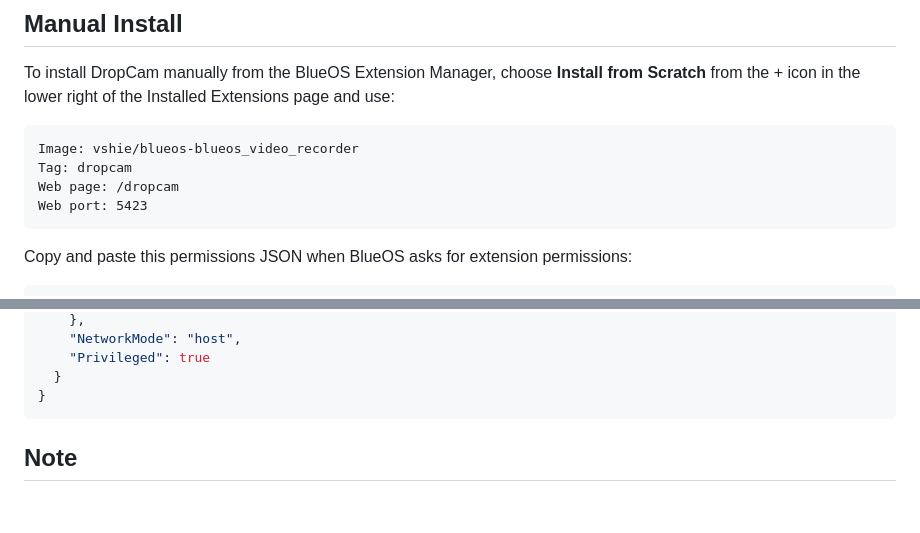
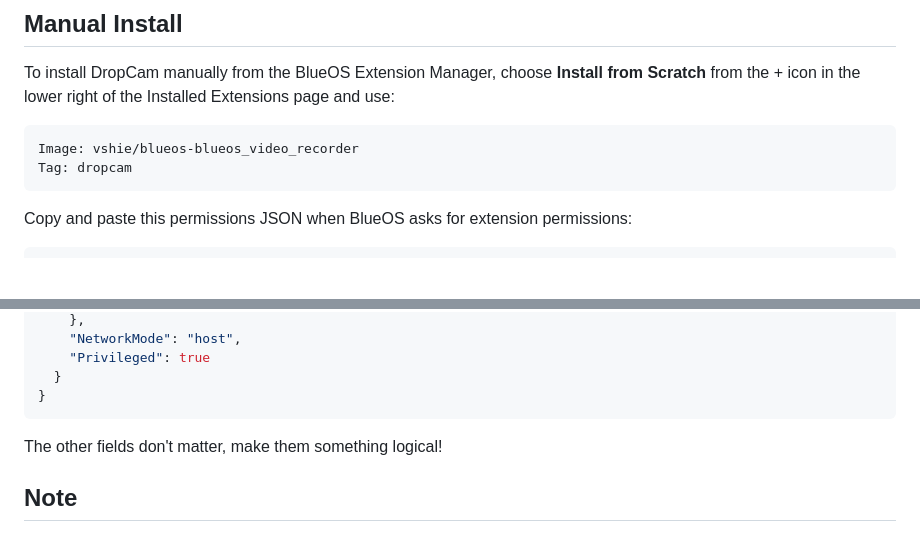
Before and after one commit to vshie/BlueOS_videorecorder, a Markdown page: README.md, 2 parts joined by grey strips. GitHub-like rendering; blank space fills up the shorter version.

````diff
--- a/README.md
+++ b/README.md
@@ -39,8 +39,6 @@ Scratch** from the + icon in the lower right of the Installed Extensions page an
 ```text
 Image: vshie/blueos-blueos_video_recorder
 Tag: dropcam
-Web page: /dropcam
-Web port: 5423
 ```
 
 Copy and paste this permissions JSON when BlueOS asks for extension permissions:
@@ -69,7 +67,7 @@ Copy and paste this permissions JSON when BlueOS asks for extension permissions:
   }
 }
 ```
-
+The other fields don't matter, make them something logical!
 ## Note
 
 Connected cameras must have their streams **removed** from the BlueOS Video Streams page so `/dev/video2` is available to the extension.
````
